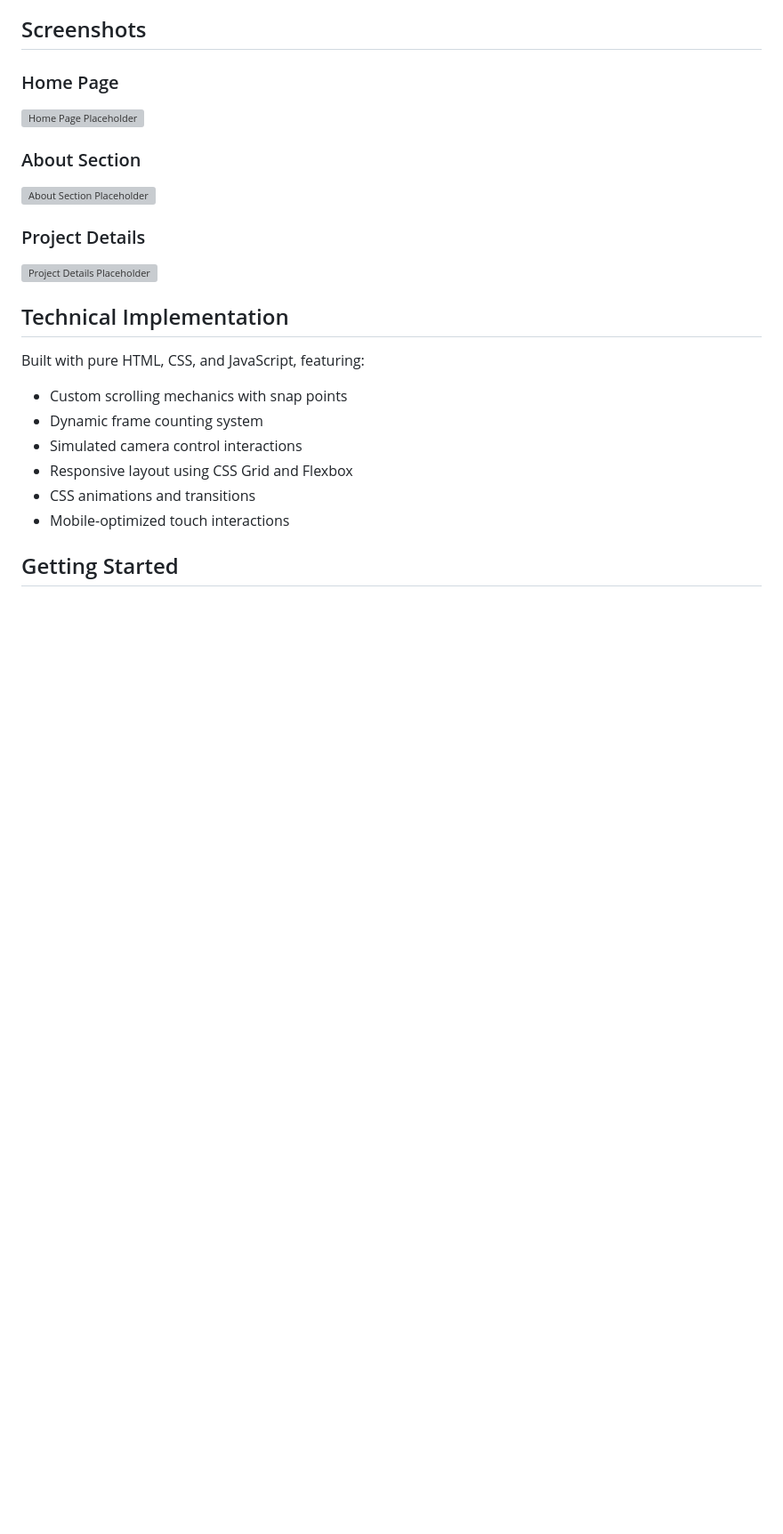
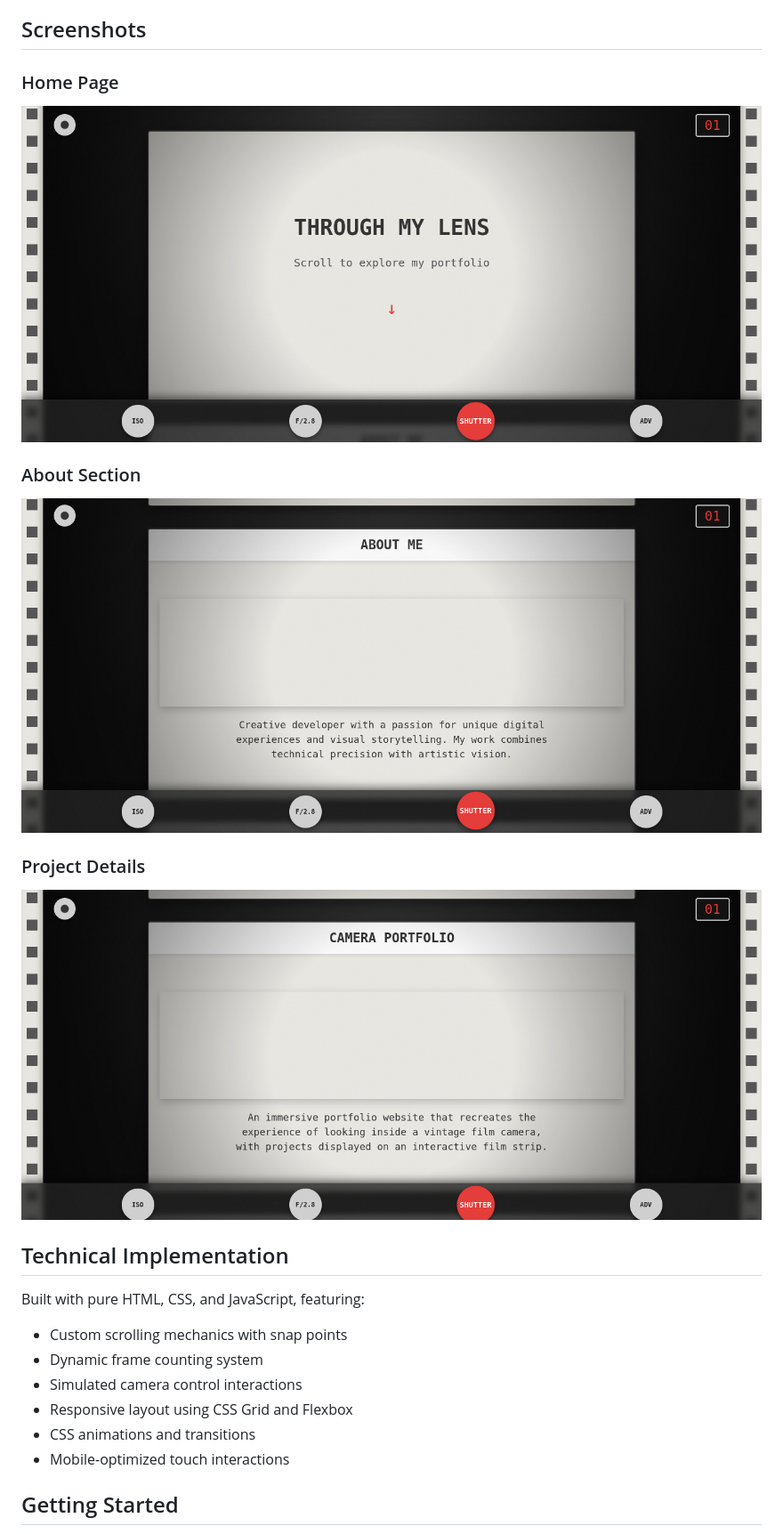
Before and after one commit to Maxxjx/Vintage-Camera-Portfolio, a Markdown page: README.md, the part around the change. Shown: that part at 89% size. Rendered like a GitHub page; pictures changed too: assets/about-section-placeholder.png (added), assets/home-page-placeholder.png (added), assets/project-details-placeholder.png (added); blank space fills up the shorter version; grey boxes are pictures that could not be loaded.

Commit message:
Update README with new asset paths and add placeholder images

```diff
--- a/README.md
+++ b/README.md
@@ -23,13 +23,13 @@ This project can also be used as a **template** for creating similar portfolio w
 ## Screenshots
 
 ### Home Page
-![Home Page Placeholder](screenshots/home-page-placeholder.png)
+![Home Page Placeholder](assets/home-page-placeholder.png)
 
 ### About Section
-![About Section Placeholder](screenshots/about-section-placeholder.png)
+![About Section Placeholder](assets/about-section-placeholder.png)
 
 ### Project Details
-![Project Details Placeholder](screenshots/project-details-placeholder.png)
+![Project Details Placeholder](assets/project-details-placeholder.png)
 
 ## Technical Implementation
 
```
